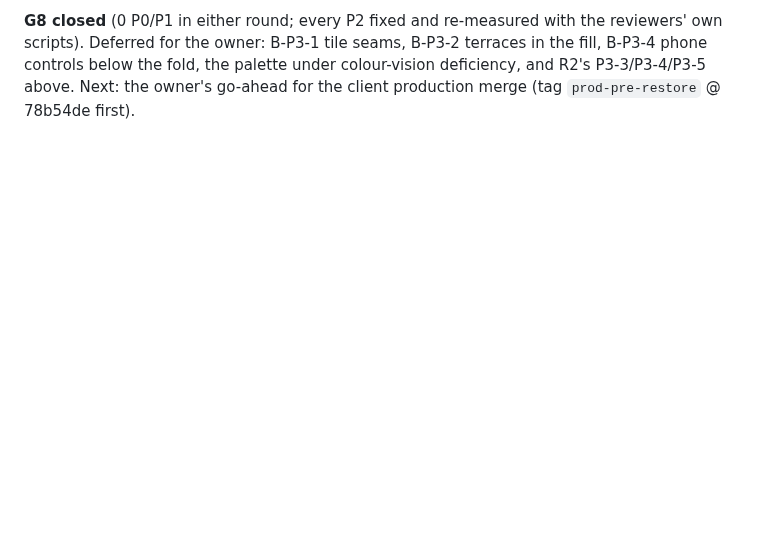
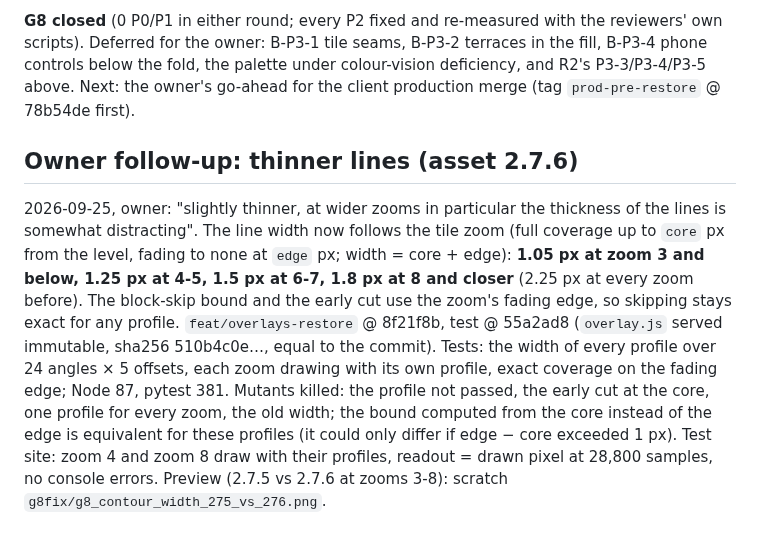
Before and after one commit to Allshore-JM/wave-app, a Markdown page: docs/reviews/overlays-G8-adversarial.md, the part around the change. GitHub-like rendering; blank space fills up the shorter version.

Commit message:
docs: G8 record - owner follow-up, thinner contour lines (asset 2.7.6)
Co-Authored-By: Claude Opus 5.5 <noreply@anthropic.com>

```diff
--- a/docs/reviews/overlays-G8-adversarial.md
+++ b/docs/reviews/overlays-G8-adversarial.md
@@ -170,3 +170,17 @@ the saved +48 h; Off and reload clean; no console messages from the page.
 owner: B-P3-1 tile seams, B-P3-2 terraces in the fill, B-P3-4 phone controls below the fold, the palette under
 colour-vision deficiency, and R2's P3-3/P3-4/P3-5 above. Next: the owner's go-ahead for the client production merge
 (tag `prod-pre-restore` @ 78b54de first).
+
+## Owner follow-up: thinner lines (asset 2.7.6)
+
+2026-09-25, owner: "slightly thinner, at wider zooms in particular the thickness of the lines is somewhat
+distracting". The line width now follows the tile zoom (full coverage up to `core` px from the level, fading to none at
+`edge` px; width = core + edge): **1.05 px at zoom 3 and below, 1.25 px at 4-5, 1.5 px at 6-7, 1.8 px at 8 and closer**
+(2.25 px at every zoom before). The block-skip bound and the early cut use the zoom's fading edge, so skipping stays
+exact for any profile. `feat/overlays-restore` @ 8f21f8b, test @ 55a2ad8 (`overlay.js` served immutable, sha256
+510b4c0e…, equal to the commit). Tests: the width of every profile over 24 angles × 5 offsets, each zoom drawing with
+its own profile, exact coverage on the fading edge; Node 87, pytest 381. Mutants killed: the profile not passed, the
+early cut at the core, one profile for every zoom, the old width; the bound computed from the core instead of the edge
+is equivalent for these profiles (it could only differ if edge − core exceeded 1 px). Test site: zoom 4 and zoom 8 draw
+with their profiles, readout = drawn pixel at 28,800 samples, no console errors. Preview (2.7.5 vs 2.7.6 at zooms 3-8):
+scratch `g8fix/g8_contour_width_275_vs_276.png`.
```
